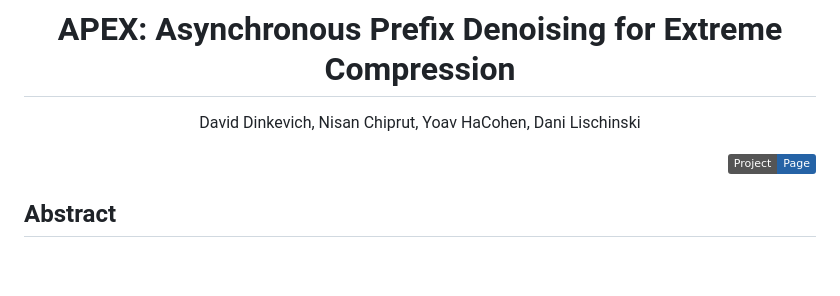
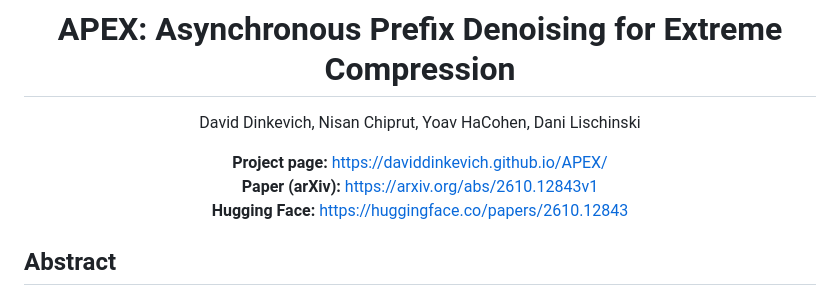
Before and after one commit to DavidDinkevich/APEX, a Markdown page: README.md, the part around the change. GitHub-like rendering; badges without logos; blank space fills up the shorter version.

Commit message:
Docs: Link the arXiv paper and Hugging Face page
The paper and its Hugging Face page are published. List them next to the project page.

Co-authored-by: Cursor <cursoragent@cursor.com>

```diff
--- a/README.md
+++ b/README.md
@@ -4,9 +4,9 @@
 
 David Dinkevich, Nisan Chiprut, Yoav HaCohen, Dani Lischinski
 
-<p align="right">
-  <a href="https://daviddinkevich.github.io/APEX/"><img src="https://img.shields.io/badge/Project-Page-2563A6" alt="Project Page"></a>
-</p>
+**Project page:** https://daviddinkevich.github.io/APEX/
+**Paper (arXiv):** https://arxiv.org/abs/2610.12843v1
+**Hugging Face:** https://huggingface.co/papers/2610.12843
 
 </div>
 
```
